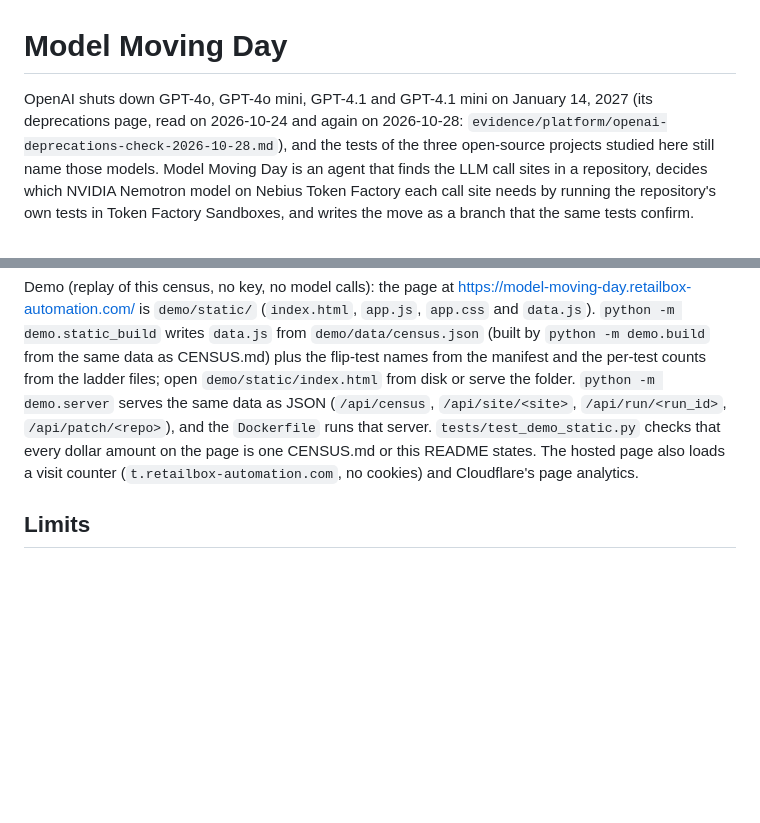
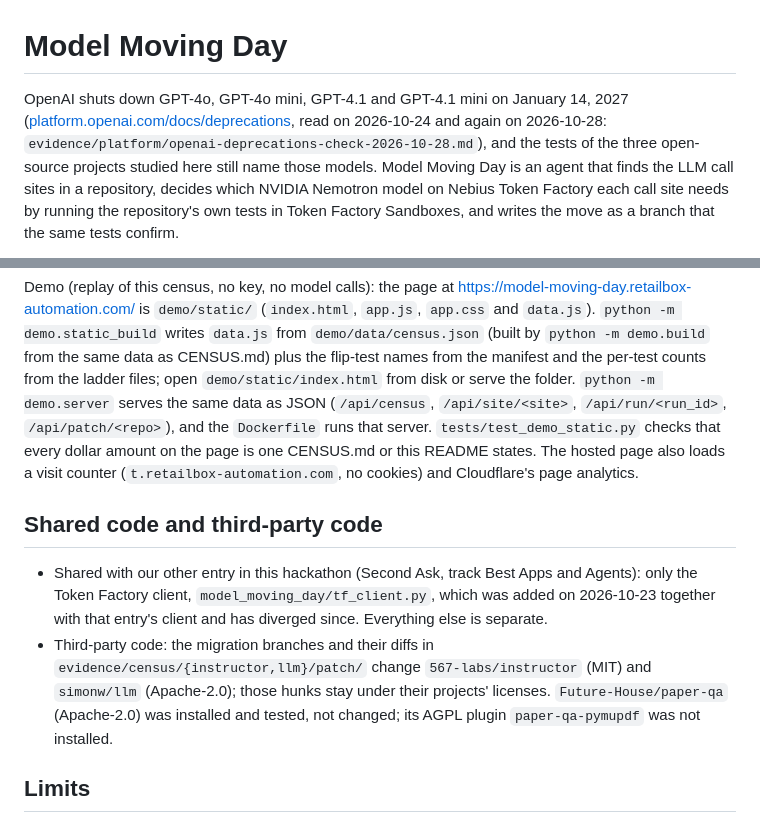
Before and after one commit to retailbox-automation/model-moving-day, a Markdown page: README.md, 2 parts joined by grey strips. Rendered like a GitHub page; blank space fills up the shorter version.

Commit message:
README: link to OpenAI's deprecations page; shared and third-party code

```diff
--- a/README.md
+++ b/README.md
@@ -1,7 +1,7 @@
 # Model Moving Day
 
-OpenAI shuts down GPT-4o, GPT-4o mini, GPT-4.1 and GPT-4.1 mini on January 14, 2027 (its deprecations page, read on
-2026-10-24 and again on 2026-10-28: `evidence/platform/openai-deprecations-check-2026-10-28.md`), and the tests of the three open-source projects
+OpenAI shuts down GPT-4o, GPT-4o mini, GPT-4.1 and GPT-4.1 mini on January 14, 2027 ([platform.openai.com/docs/deprecations](https://platform.openai.com/docs/deprecations),
+read on 2026-10-24 and again on 2026-10-28: `evidence/platform/openai-deprecations-check-2026-10-28.md`), and the tests of the three open-source projects
 studied here still name those models. Model Moving Day is an agent that finds the LLM call sites in a repository,
 decides which NVIDIA Nemotron model on Nebius Token Factory each call site needs by running the repository's own tests
 in Token Factory Sandboxes, and writes the move as a branch that the same tests confirm.
@@ -251,6 +251,16 @@ the manifest and the per-test counts from the ladder files; open `demo/static/in
 on the page is one CENSUS.md or this README states. The hosted page also loads a visit counter
 (`t.retailbox-automation.com`, no cookies) and Cloudflare's page analytics.
 
+## Shared code and third-party code
+
+- Shared with our other entry in this hackathon (Second Ask, track Best Apps and Agents): only the Token Factory
+  client, `model_moving_day/tf_client.py`, which was added on 2026-10-23 together with that entry's client and has
+  diverged since. Everything else is separate.
+- Third-party code: the migration branches and their diffs in `evidence/census/{instructor,llm}/patch/` change
+  `567-labs/instructor` (MIT) and `simonw/llm` (Apache-2.0); those hunks stay under their projects' licenses.
+  `Future-House/paper-qa` (Apache-2.0) was installed and tested, not changed; its AGPL plugin `paper-qa-pymupdf` was
+  not installed.
+
 ## Limits
 
 - The gate was not met: decisions in 2 of 3 repositories, 3 or 4 independent decisions depending on how instructor's
```
